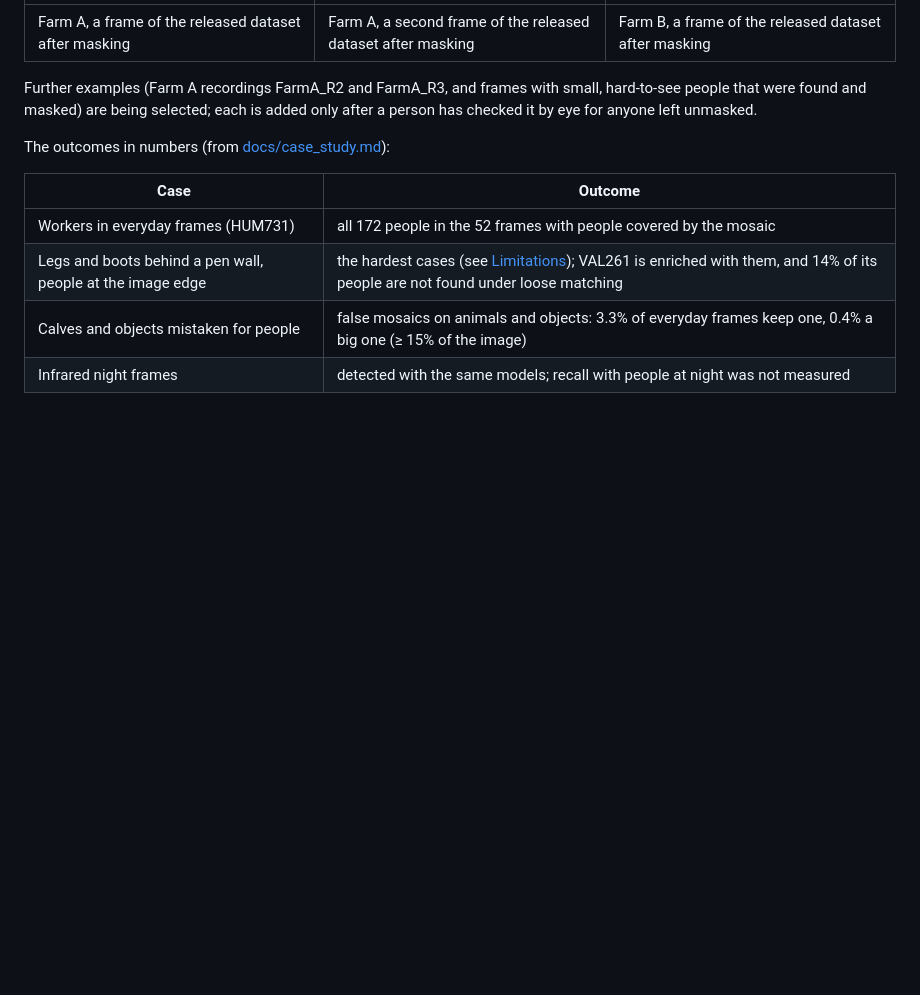
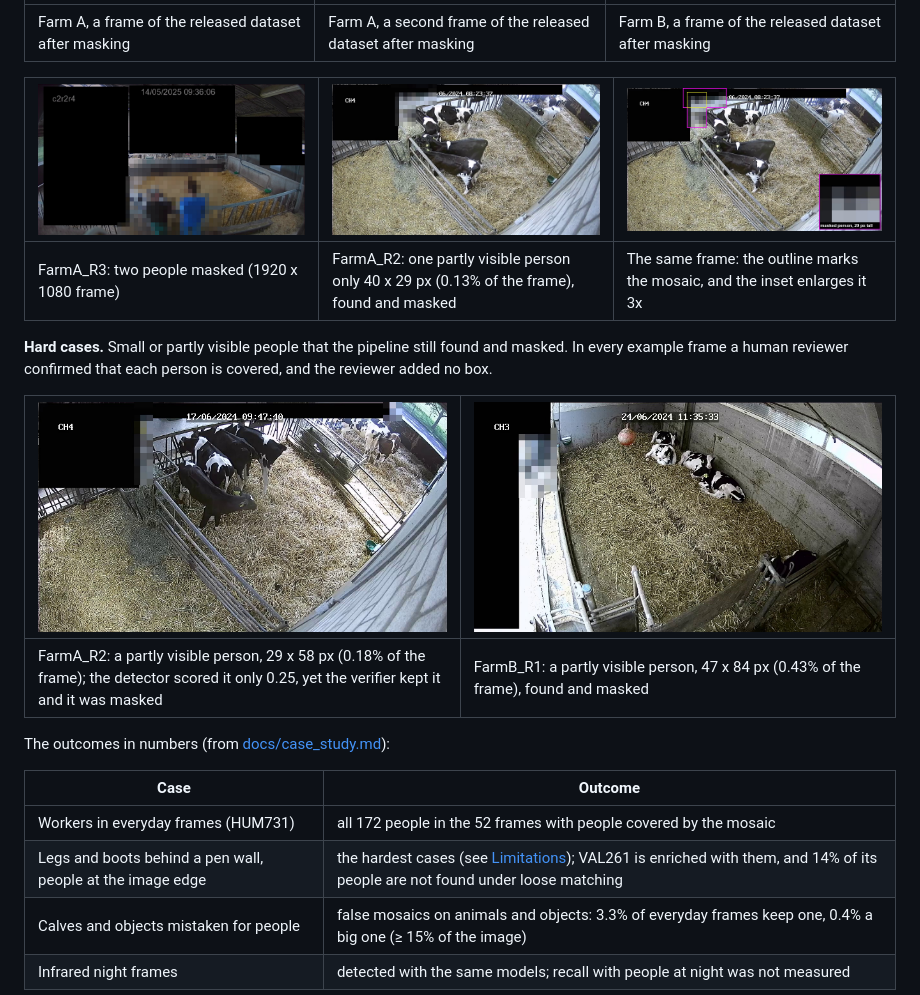
Before and after one commit to Sonam525/OpenVeil, a Markdown page: README.md, the part around the change. GitHub-like rendering; pictures changed too: docs/img/example_farmA_r2_lowscore.jpg (added), docs/img/example_farmA_r2_small.jpg (added), docs/img/example_farmA_r2_small_annotated.jpg (added); blank space fills up the shorter version.

Commit message:
Add approved example stills: FarmA_R2/R3 and small, partly visible people

```diff
--- a/README.md
+++ b/README.md
@@ -128,9 +128,17 @@ shown with the data owner's approval; no unmasked person is shown.
 |---|---|---|
 | Farm A, a frame of the released dataset after masking | Farm A, a second frame of the released dataset after masking | Farm B, a frame of the released dataset after masking |
 
-Further examples (Farm A recordings FarmA_R2 and FarmA_R3, and frames with
-small, hard-to-see people that were found and masked) are being selected; each
-is added only after a person has checked it by eye for anyone left unmasked.
+| ![Farm A (FarmA_R3), two people masked](docs/img/example_farmA_r3.jpg) | ![Farm A (FarmA_R2), a small, partly visible person masked](docs/img/example_farmA_r2_small.jpg) | ![The same frame with the mosaic outlined and enlarged](docs/img/example_farmA_r2_small_annotated.jpg) |
+|---|---|---|
+| FarmA_R3: two people masked (1920 x 1080 frame) | FarmA_R2: one partly visible person only 40 x 29 px (0.13% of the frame), found and masked | The same frame: the outline marks the mosaic, and the inset enlarges it 3x |
+
+**Hard cases.** Small or partly visible people that the pipeline still found
+and masked. In every example frame a human reviewer confirmed that each
+person is covered, and the reviewer added no box.
+
+| ![Farm A (FarmA_R2), a partly visible person with a low detector score, masked](docs/img/example_farmA_r2_lowscore.jpg) | ![Farm B, a small, partly visible person masked](docs/img/example_farmB_small.jpg) |
+|---|---|
+| FarmA_R2: a partly visible person, 29 x 58 px (0.18% of the frame); the detector scored it only 0.25, yet the verifier kept it and it was masked | FarmB_R1: a partly visible person, 47 x 84 px (0.43% of the frame), found and masked |
 
 The outcomes in numbers (from [docs/case_study.md](docs/case_study.md)):
 
```
Also changed, not shown: docs/case_study.md (+10 -4 lines), docs/img/README.md (+10 -6 lines), 1 other file.
